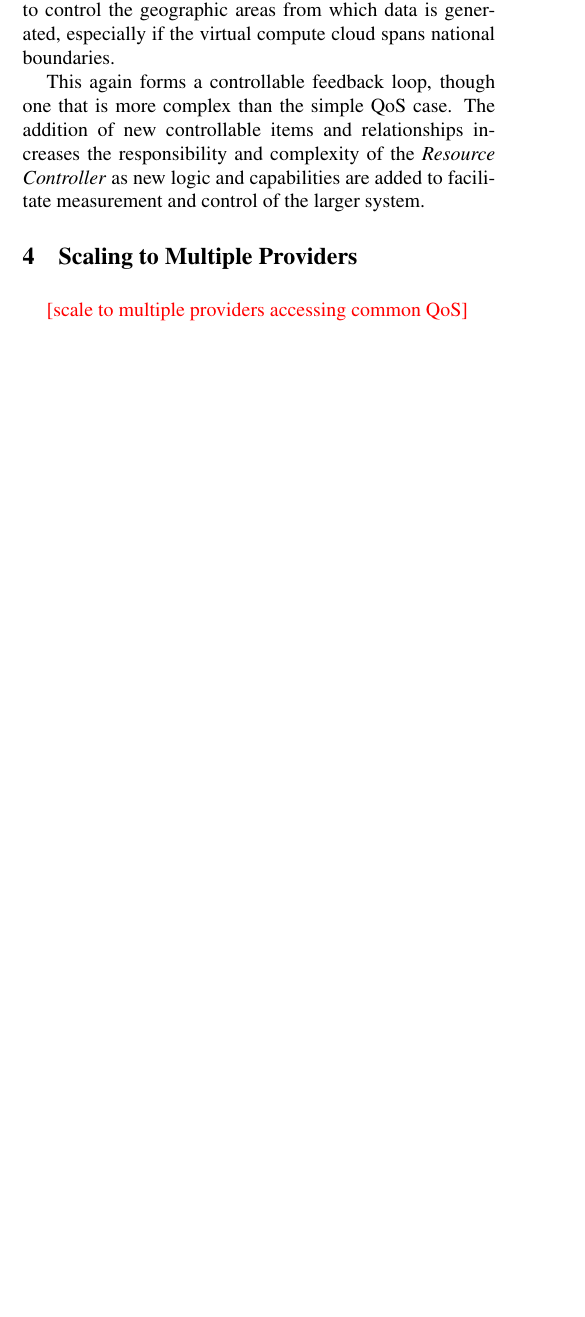
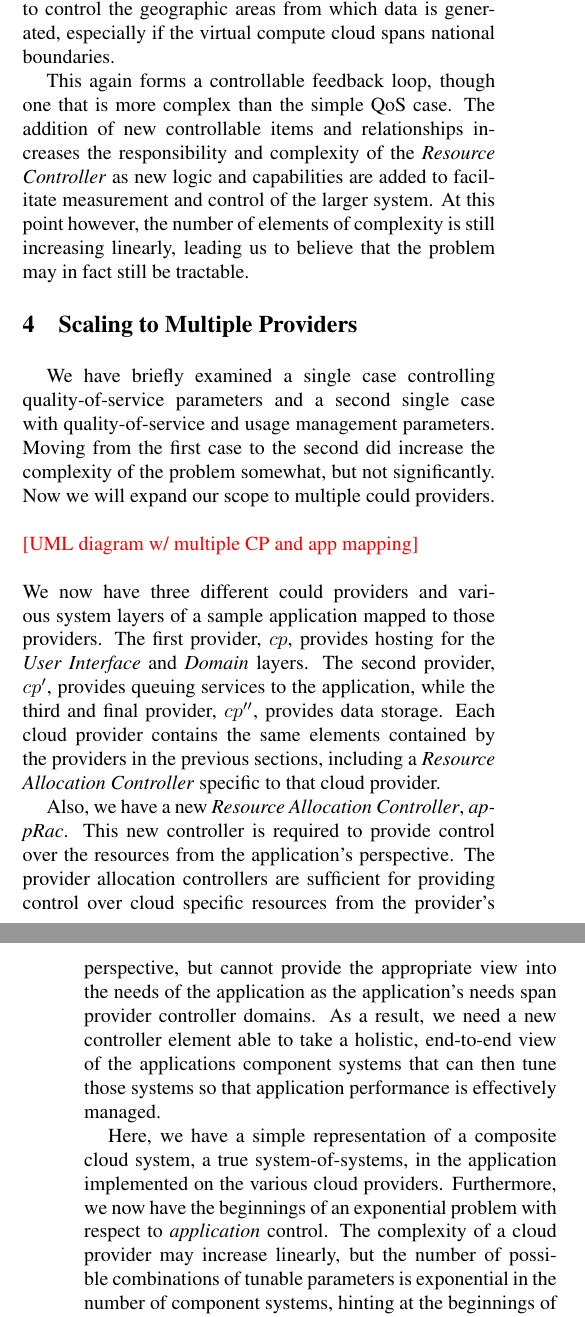
Before and after one commit to cclamb/sose-2011, a LaTeX paper (cloud-ctrl.tex): part of one column of page 4 of 5 before the commit and two parts of the columns of pages 4 and 5 of 6 after it, the two joined at a grey line, cut so that both start at the same text, the shorter picture padded with empty space. Compiled offline with pdfLaTeX.

Commit message:
first draft text in

```diff
--- a/cloud-ctrl.tex
+++ b/cloud-ctrl.tex
@@ -145,11 +145,26 @@ The new system has new associations and components required to implement the deg
 
 We have also added a new relationship to enable control over the \textit{Cloud Controller}.  To ensure that we can control where data is at any given time, we must also be able to control the geographic areas from which data is generated, especially if the virtual compute cloud spans national boundaries.
 
-This again forms a controllable feedback loop, though one that is more complex than the simple QoS case.  The addition of new controllable items and relationships increases the responsibility and complexity of the \textit{Resource Controller} as new logic and capabilities are added to facilitate measurement and control of the larger system.
+This again forms a controllable feedback loop, though one that is more complex than the simple QoS case.  The addition of new controllable items and relationships increases the responsibility and complexity of the \textit{Resource Controller} as new logic and capabilities are added to facilitate measurement and control of the larger system.  At this point however, the number of elements of complexity is still increasing linearly, leading us to believe that the problem may in fact still be tractable.
 
 \section{Scaling to Multiple Providers}\label{sec:multiple}
+We have briefly examined a single case controlling quality-of-service parameters and a second single case with quality-of-service and usage management parameters.  Moving from the first case to the second did increase the complexity of the problem somewhat, but not significantly.  Now we will expand our scope to multiple could providers.
+\\
+\\
+\textcolor{red}{[UML diagram w/ multiple CP and app mapping]}
+\\
+\\
+We now have three different could providers and various system layers of a sample application mapped to those providers.  The first provider, $ cp $, provides hosting for the \textit{User Interface} and \textit{Domain} layers.  The second provider, $ cp' $, provides queuing services to the application, while the third and final provider, $ cp'' $, provides data storage.  Each cloud provider contains the same elements contained by the providers in the previous sections, including a \textit{Resource Allocation Controller} specific to that cloud provider.
 
-\textcolor{red}{[scale to multiple providers accessing common QoS]}
+Also, we have a new \textit{Resource Allocation Controller}, \textit{appRac}.  This new controller is required to provide control over the resources from the application's perspective.  The provider allocation controllers are sufficient for providing control over cloud specific resources from the provider's perspective, but cannot provide the appropriate view into the needs of the application as the application's needs span provider controller domains. As a result, we need a new controller element able to take a holistic, end-to-end view of the applications component systems that can then tune those systems so that application performance is effectively managed.
+
+Here, we have a simple representation of a composite cloud system, a true system-of-systems, in the application implemented on the various cloud providers.  Furthermore, we now have the beginnings of an exponential problem with respect to \textit{application} control.  The complexity of a cloud provider may increase linearly, but the number of possible combinations of tunable parameters is exponential in the number of component systems, hinting at the beginnings of a potentially intractable problem.
+
+%(what, when, why, where, who, how)
+%(what; what does the mp case look like? what are the domains? how does it differ from previous cases?)
+% UML
+%(why, who, when; motivation; why is the mp case important? to whom? when wi)
+%(how; how do we control the systems? differences in perspectives?)
 
 \section{Conclusion}
 In this paper we introduced the notion of usage management in cloud computing environment. Cloud computing exhibits a unique set of characteristics that will require usage management of users' data according to user concerns and expectations. We analyzed the challenges involved in the design and development of a framework for usage management in cloud environments. We showed that such a framework needs to be open to leverage existing security technologies and SLA frameworks. The framework needs to exhibit features such as support for multiple policy languages, existence of a common cloud ontology, dynamic interpretation and data transformations. Finally a preliminary framework that supports multiple policy languages was introduced that will provide a platform upon which such a framework can be built.
```
Also changed, not shown: cloud-ctrl.pdf.
